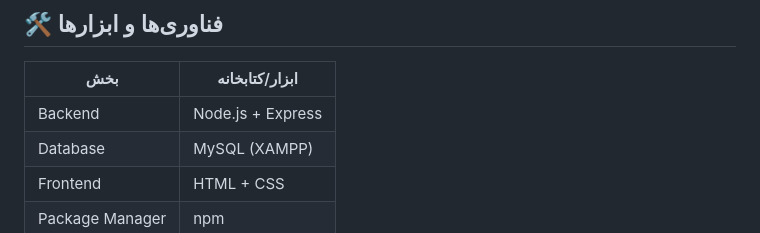
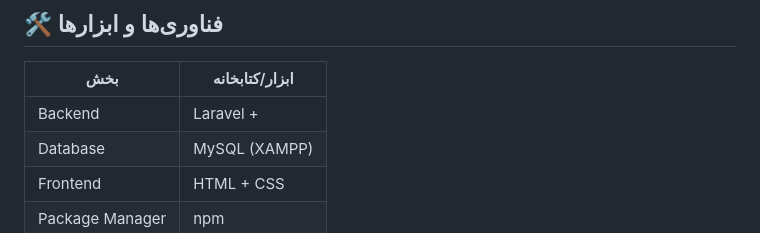
Before and after one commit to RezaSultan/Vote_Online, a Markdown page: README.md, the part around the change. Drawn GitHub-style.

```diff
--- a/README.md
+++ b/README.md
@@ -13,7 +13,7 @@
 ## 🛠️ فناوری‌ها و ابزارها
 | بخش | ابزار/کتابخانه |
 |-----|----------------|
-| Backend | Node.js + Express |
+| Backend | Laravel +  |
 | Database | MySQL (XAMPP) |
 | Frontend | HTML + CSS |
 | Package Manager | npm |
```
